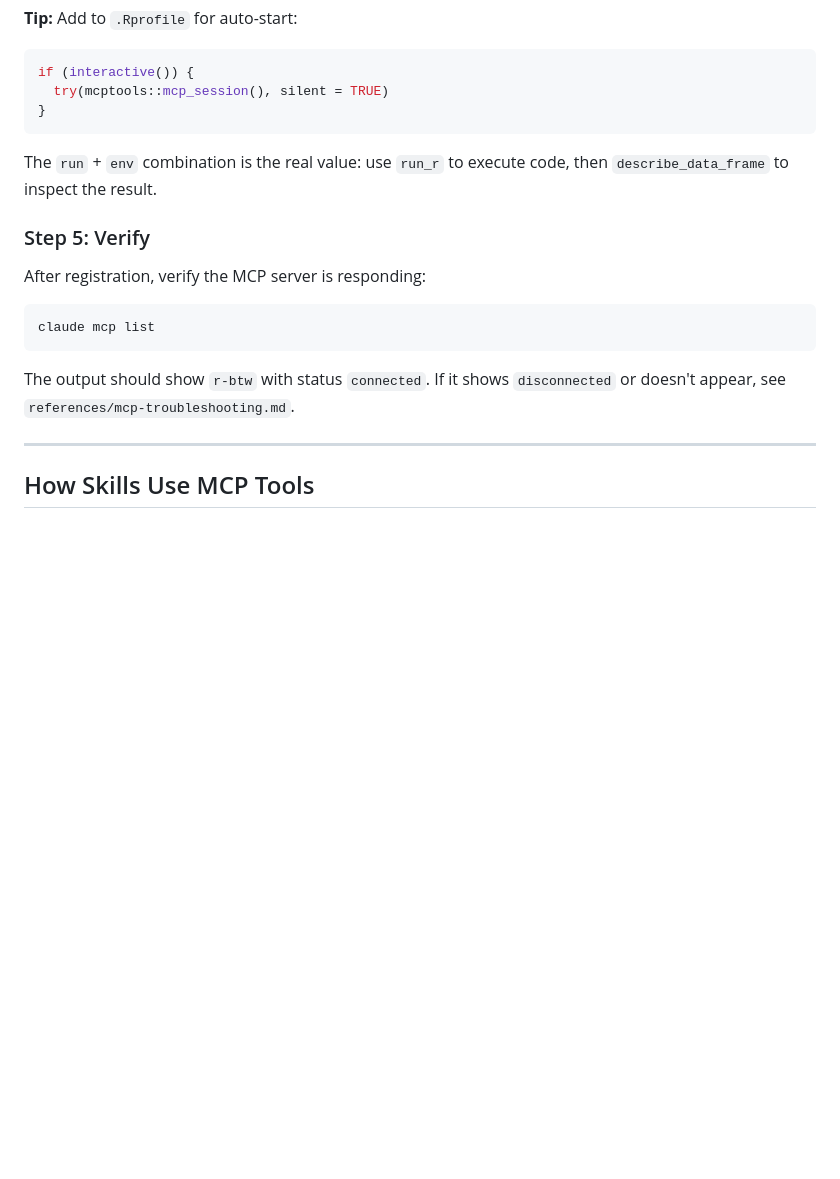
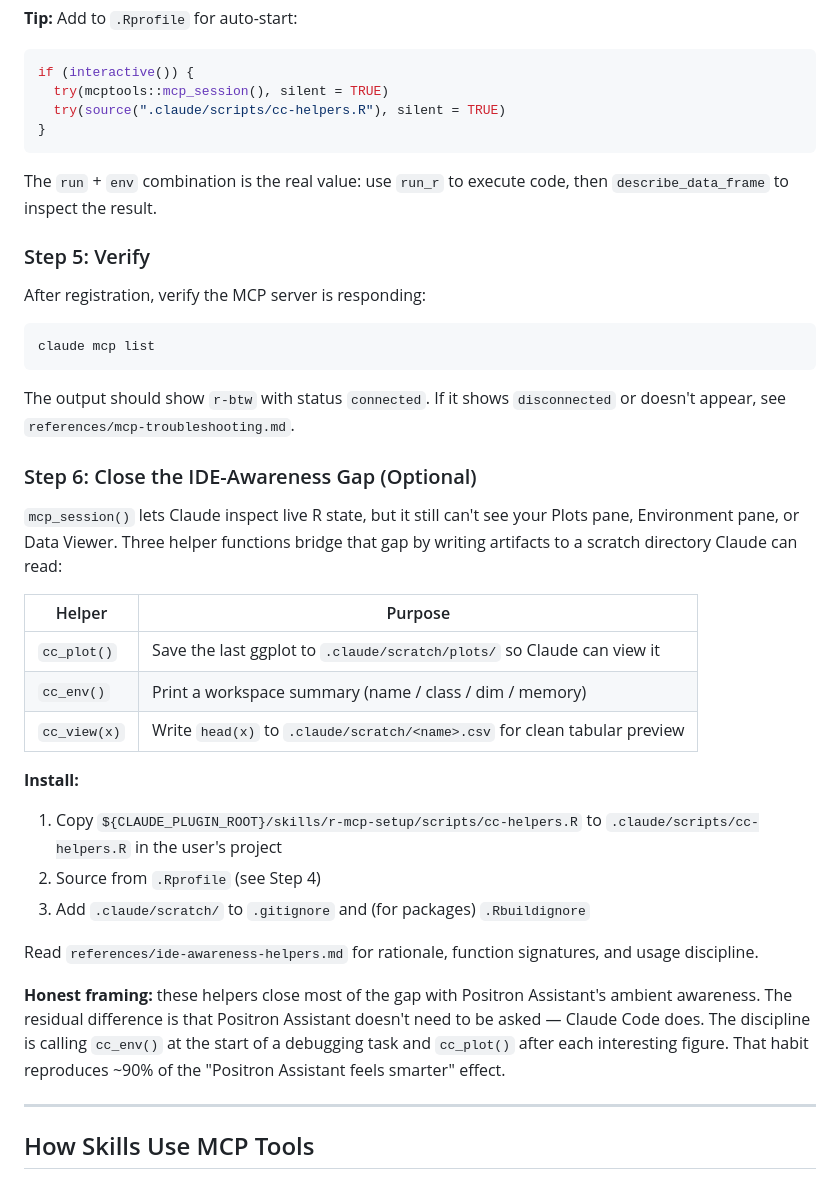
Before and after one commit to alexvantwisk/supeRpowers, a Markdown page: skills/r-mcp-setup/SKILL.md, the part around the change. Rendered like a GitHub page; blank space fills up the shorter version.

Commit message:
docs(r-mcp-setup): document cc-helpers wiring in Step 4 + Step 6

````diff
--- a/skills/r-mcp-setup/SKILL.md
+++ b/skills/r-mcp-setup/SKILL.md
@@ -125,6 +125,7 @@ in the user's live session.
 ```r
 if (interactive()) {
   try(mcptools::mcp_session(), silent = TRUE)
+  try(source(".claude/scripts/cc-helpers.R"), silent = TRUE)
 }
 ```
 
@@ -141,6 +142,35 @@ claude mcp list
 
 The output should show `r-btw` with status `connected`. If it shows
 `disconnected` or doesn't appear, see `references/mcp-troubleshooting.md`.
+
+### Step 6: Close the IDE-Awareness Gap (Optional)
+
+`mcp_session()` lets Claude inspect live R state, but it still can't see your
+Plots pane, Environment pane, or Data Viewer. Three helper functions bridge
+that gap by writing artifacts to a scratch directory Claude can read:
+
+| Helper       | Purpose                                                            |
+|--------------|--------------------------------------------------------------------|
+| `cc_plot()`  | Save the last ggplot to `.claude/scratch/plots/` so Claude can view it |
+| `cc_env()`   | Print a workspace summary (name / class / dim / memory)            |
+| `cc_view(x)` | Write `head(x)` to `.claude/scratch/<name>.csv` for clean tabular preview |
+
+**Install:**
+
+1. Copy `${CLAUDE_PLUGIN_ROOT}/skills/r-mcp-setup/scripts/cc-helpers.R`
+   to `.claude/scripts/cc-helpers.R` in the user's project
+2. Source from `.Rprofile` (see Step 4)
+3. Add `.claude/scratch/` to `.gitignore` and (for packages) `.Rbuildignore`
+
+Read `references/ide-awareness-helpers.md` for rationale, function signatures,
+and usage discipline.
+
+**Honest framing:** these helpers close most of the gap with Positron
+Assistant's ambient awareness. The residual difference is that Positron
+Assistant doesn't need to be asked — Claude Code does. The discipline is
+calling `cc_env()` at the start of a debugging task and `cc_plot()` after
+each interesting figure. That habit reproduces ~90% of the "Positron Assistant
+feels smarter" effect.
 
 ---
 
````
